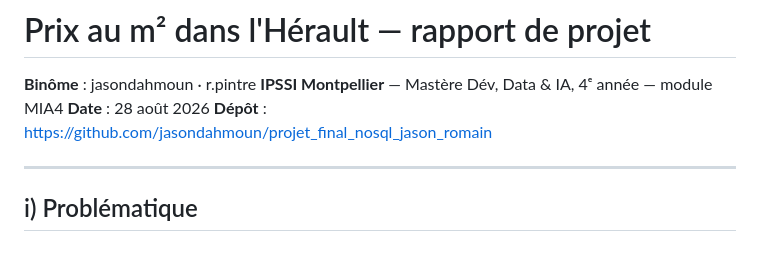
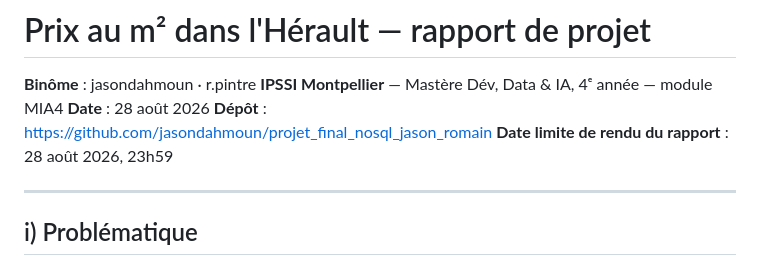
Before and after one commit to jasondahmoun/projet_final_nosql_jason_romain, a Markdown page: rapport/RAPPORT.md, the part around the change. GitHub-like rendering.

Commit message:
docs: date limite de rendu du rapport sur la page de garde

```diff
--- a/rapport/RAPPORT.md
+++ b/rapport/RAPPORT.md
@@ -4,6 +4,7 @@
 **IPSSI Montpellier** — Mastère Dév, Data & IA, 4ᵉ année — module MIA4
 **Date** : 28 août 2026
 **Dépôt** : https://github.com/jasondahmoun/projet_final_nosql_jason_romain
+**Date limite de rendu du rapport** : 28 août 2026, 23h59
 
 ---
 
```
